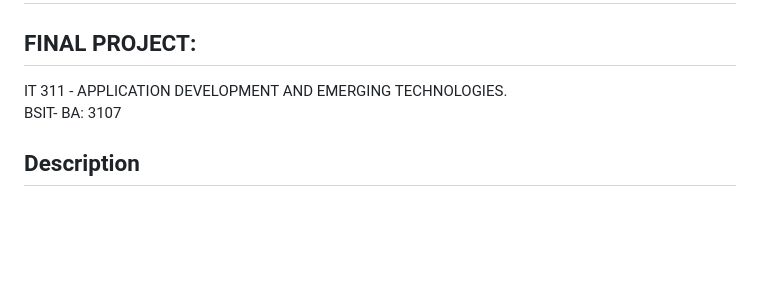
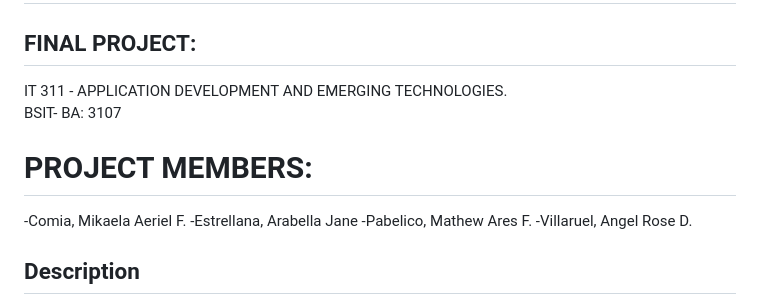
Before and after one commit to Aresu/NoteFlow, a Markdown page: README.md, the part around the change. GitHub-like rendering; blank space fills up the shorter version.

```diff
--- a/README.md
+++ b/README.md
@@ -4,6 +4,11 @@
 ## FINAL PROJECT:
 IT 311 - APPLICATION DEVELOPMENT AND EMERGING TECHNOLOGIES.<br>
 BSIT- BA: 3107<br>
+# PROJECT MEMBERS:
+  -Comia, Mikaela Aeriel F.
+  -Estrellana, Arabella Jane
+  -Pabelico, Mathew Ares F.
+  -Villaruel, Angel Rose D.
 ## Description
 The dental appointment scheduling system aims to increase efficiency, reduce waiting time, and decrease manual work. Moreover, they can regulate patient flow better with appointment system solutions.<br>
 These are some of the specific objectives of our system.<br>
```
